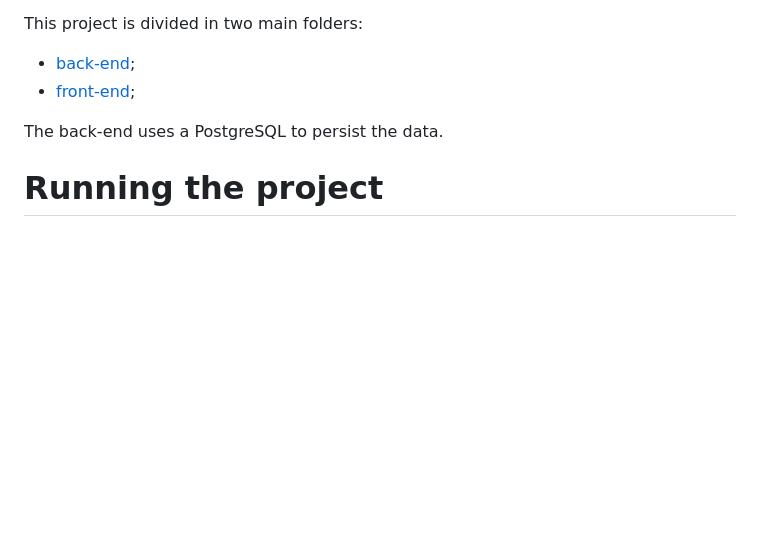
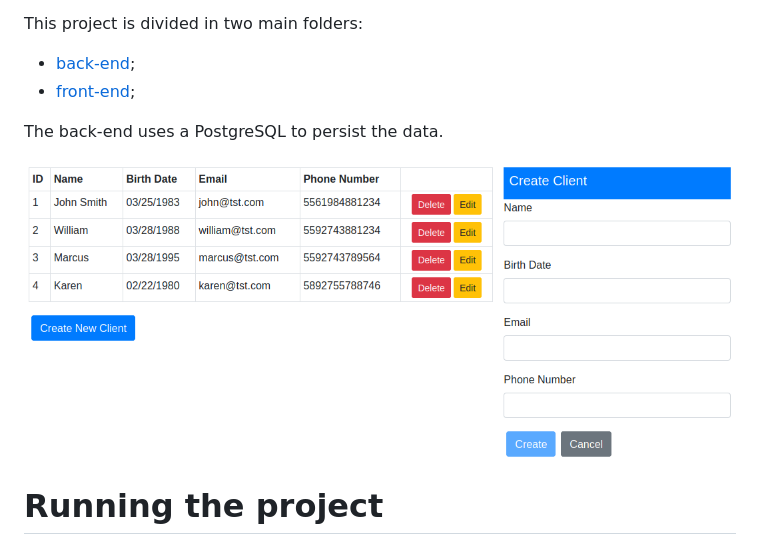
Before and after one commit to felipewind/client-management, a Markdown page: README.md, the part around the change. Drawn GitHub-style; pictures changed too: images/client-management.png (added); blank space fills up the shorter version.

Commit message:
first version

```diff
--- a/README.md
+++ b/README.md
@@ -9,6 +9,8 @@ This project is divided in two main folders:
 - [front-end](./front-end/README.md);
 
 The back-end uses a PostgreSQL to persist the data.
+
+![image](./images/client-management.png)
 
 # Running the project
 
```
